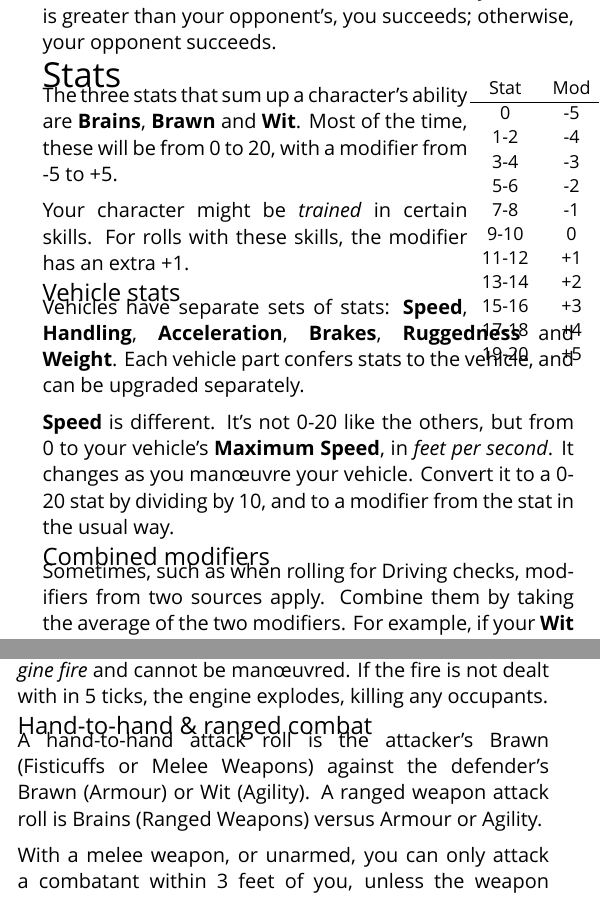
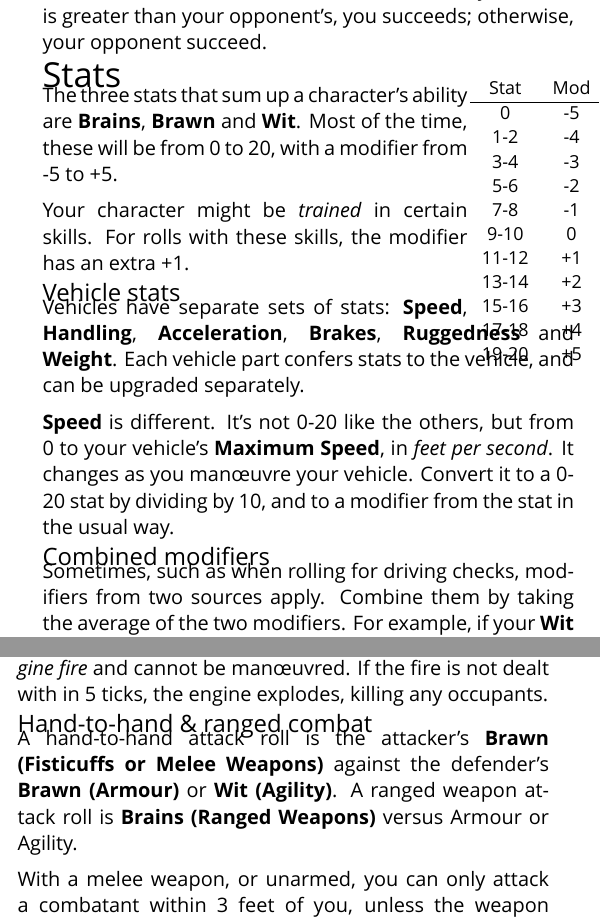
Before and after one commit to apaleslimghost/Outback, a LaTeX document (cheatsheet.tex): two parts of the columns of the page before the commit and two parts of the columns of page 1 of 2 after it, joined at a grey line, cut so that both start at the same text. Compiled offline with XeLaTeX; a missing font is replaced by an installed copy or a similar font.

Commit message:
small edits

```diff
--- a/cheatsheet.tex
+++ b/cheatsheet.tex
@@ -35,7 +35,7 @@ Each of you rolls a \die{d12}, adding modifiers. If the result is 12 or higher,
 write down ``12'', and roll again. Once your roll and modifier is less than 12,
 stop rolling. Add up the twelves and the final roll, and that's the score. If
 your score is greater than your opponent's, you succeeds; otherwise, your
-opponent succeeds.
+opponent succeed.
 
 \section{Stats}
 \begin{wraptable}[9]{r}{6ex}
@@ -77,7 +77,7 @@ man\oe{}uvre your vehicle. Convert it to a 0-20 stat by dividing by 10, and to a
 modifier from the stat in the usual way.
 
 \subsection{Combined modifiers}
-Sometimes, such as when rolling for Driving checks, modifiers from two sources
+Sometimes, such as when rolling for driving checks, modifiers from two sources
 apply. Combine them by taking the average of the two modifiers. For example, if
 your \stat{Wit} modifier is +4 and your vehicle's \stat{Handling} is +2, the
 combined modifier is +3.
@@ -166,9 +166,10 @@ and cannot be man\oe{}uvred. If the fire is not dealt with in 5 ticks, the
 engine explodes, killing any occupants.
 
 \subsection{Hand-to-hand \& ranged combat}
-A hand-to-hand attack roll is the attacker's Brawn (Fisticuffs or Melee Weapons)
-against the defender's Brawn (Armour) or Wit (Agility). A ranged weapon attack
-roll is Brains (Ranged Weapons) versus Armour or Agility.
+A hand-to-hand attack roll is the attacker's \stat{Brawn (Fisticuffs or Melee
+  Weapons)} against the defender's \stat{Brawn (Armour)} or \stat{Wit
+  (Agility)}. A ranged weapon attack roll is \stat{Brains (Ranged Weapons)}
+versus Armour or Agility.
 
 With a melee weapon, or unarmed, you can only attack a combatant within 3 feet
 of you, unless the weapon states otherwise. Ranged weapons specify their maximum
```
